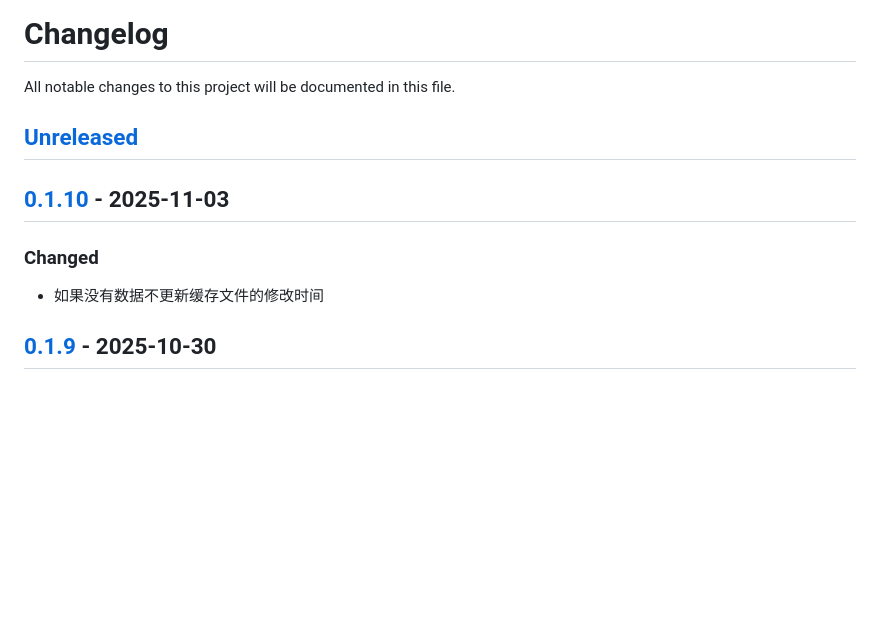
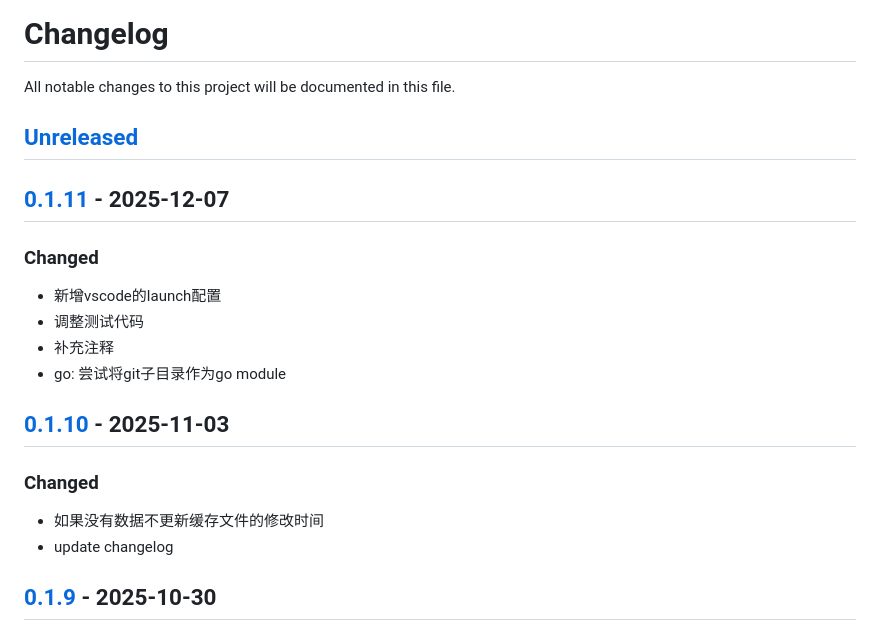
Before and after one commit to quant1x/data, a Markdown page: CHANGELOG.md, the part around the change printed below. GitHub-like rendering; blank space fills up the shorter version.

Commit message:
update changelog

```diff
--- a/CHANGELOG.md
+++ b/CHANGELOG.md
@@ -3,9 +3,17 @@ All notable changes to this project will be documented in this file.
 
 ## [Unreleased]
 
+## [0.1.11] - 2025-12-07
+### Changed
+- 新增vscode的launch配置
+- 调整测试代码
+- 补充注释
+- go: 尝试将git子目录作为go module
+
 ## [0.1.10] - 2025-11-03
 ### Changed
 - 如果没有数据不更新缓存文件的修改时间
+- update changelog
 
 ## [0.1.9] - 2025-10-30
 ### Changed
```
Also changed, not shown: other parts of CHANGELOG.md (+2 -1 lines).
